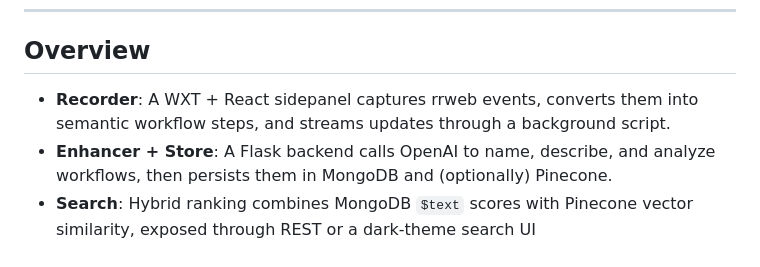
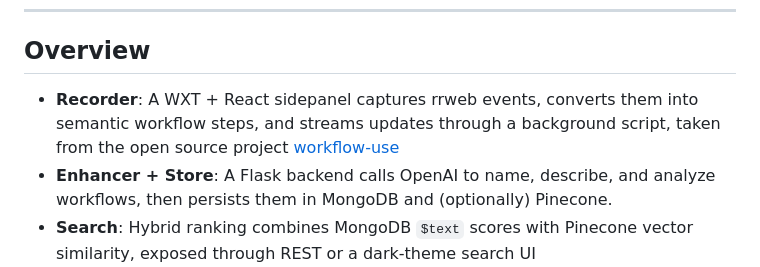
Before and after one commit to AutoWhatAI-TechNoLogic/r3c0rd-workflow, a Markdown page: README.md, the part around the change. Rendered like a GitHub page.

```diff
--- a/README.md
+++ b/README.md
@@ -6,7 +6,7 @@ AI-assisted browser workflow recorder, search engine, and runner. Record session
 
 ## Overview
 
-- **Recorder**: A WXT + React sidepanel captures rrweb events, converts them into semantic workflow steps, and streams updates through a background script.
+- **Recorder**: A WXT + React sidepanel captures rrweb events, converts them into semantic workflow steps, and streams updates through a background script, taken from the open source project [workflow-use](https://github.com/browser-use/workflow-use)
 - **Enhancer + Store**: A Flask backend calls OpenAI to name, describe, and analyze workflows, then persists them in MongoDB and (optionally) Pinecone.
 - **Search**: Hybrid ranking combines MongoDB `$text` scores with Pinecone vector similarity, exposed through REST or a dark-theme search UI (`backend/searchfront.html`).
 - **Runner**: A Playwright executor in Python can replay workflows directly from MongoDB, heal failing steps with LLM prompts, and request run-time secrets like passwords.
```
